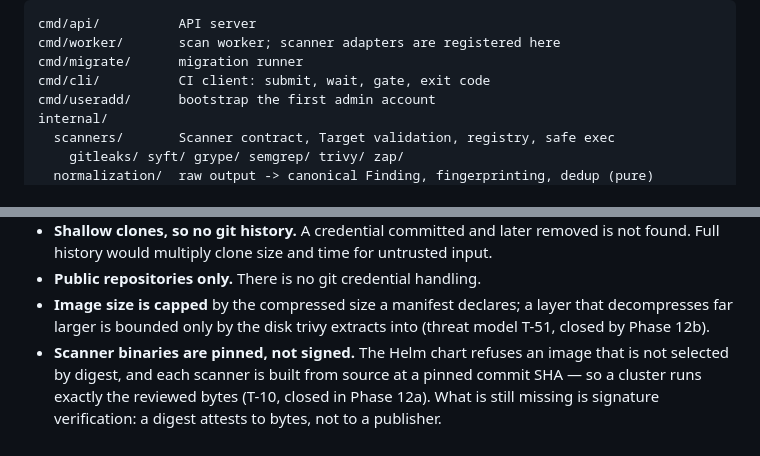
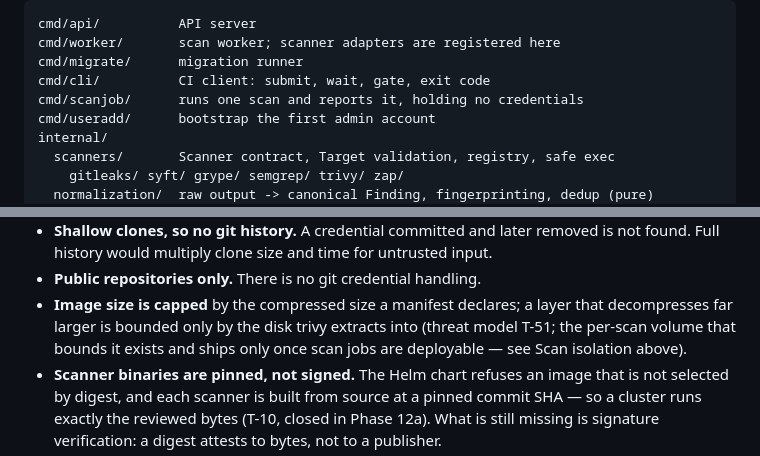
Before and after one commit to aizen299/secure-dev, a Markdown page: README.md, 2 parts joined by grey strips. Rendered like a GitHub page.

```diff
--- a/README.md
+++ b/README.md
@@ -440,6 +446,7 @@ cmd/api/          API server
 cmd/worker/       scan worker; scanner adapters are registered here
 cmd/migrate/      migration runner
 cmd/cli/          CI client: submit, wait, gate, exit code
+cmd/scanjob/      runs one scan and reports it, holding no credentials
 cmd/useradd/      bootstrap the first admin account
 internal/
   scanners/       Scanner contract, Target validation, registry, safe exec
@@ -548,7 +577,8 @@ that admits its edges.
 - **Public repositories only.** There is no git credential handling.
 - **Image size is capped** by the compressed size a manifest declares; a layer
   that decompresses far larger is bounded only by the disk trivy extracts into
-  (threat model T-51, closed by Phase 12b).
+  (threat model T-51; the per-scan volume that bounds it exists and ships only
+  once scan jobs are deployable — see Scan isolation above).
 - **Scanner binaries are pinned, not signed.** The Helm chart refuses an image
   that is not selected by digest, and each scanner is built from source at a
   pinned commit SHA — so a cluster runs exactly the reviewed bytes (T-10, closed
```
Also changed, not shown: other parts of README.md (+37 -9 lines), CLAUDE.md (+18 -4 lines), docs/ROADMAP.md (+55 -16 lines).
